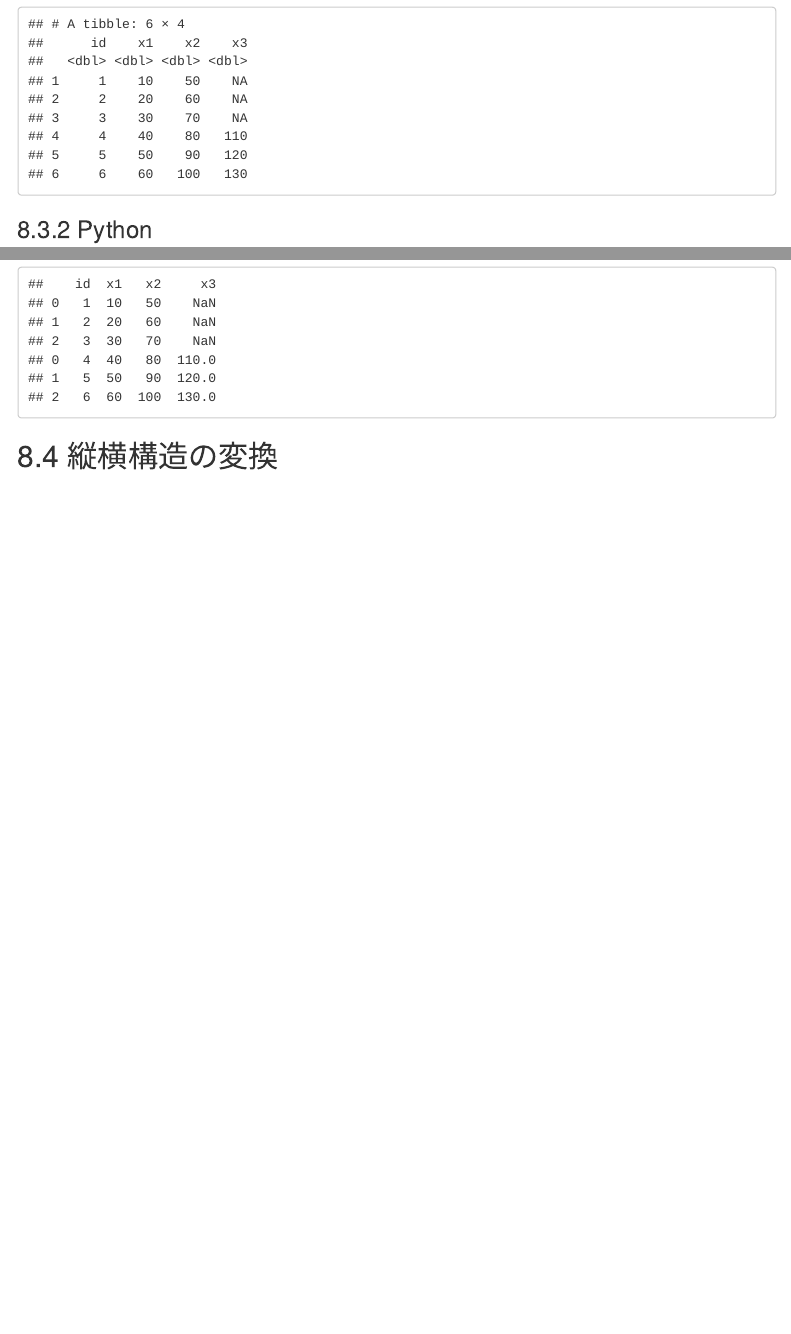
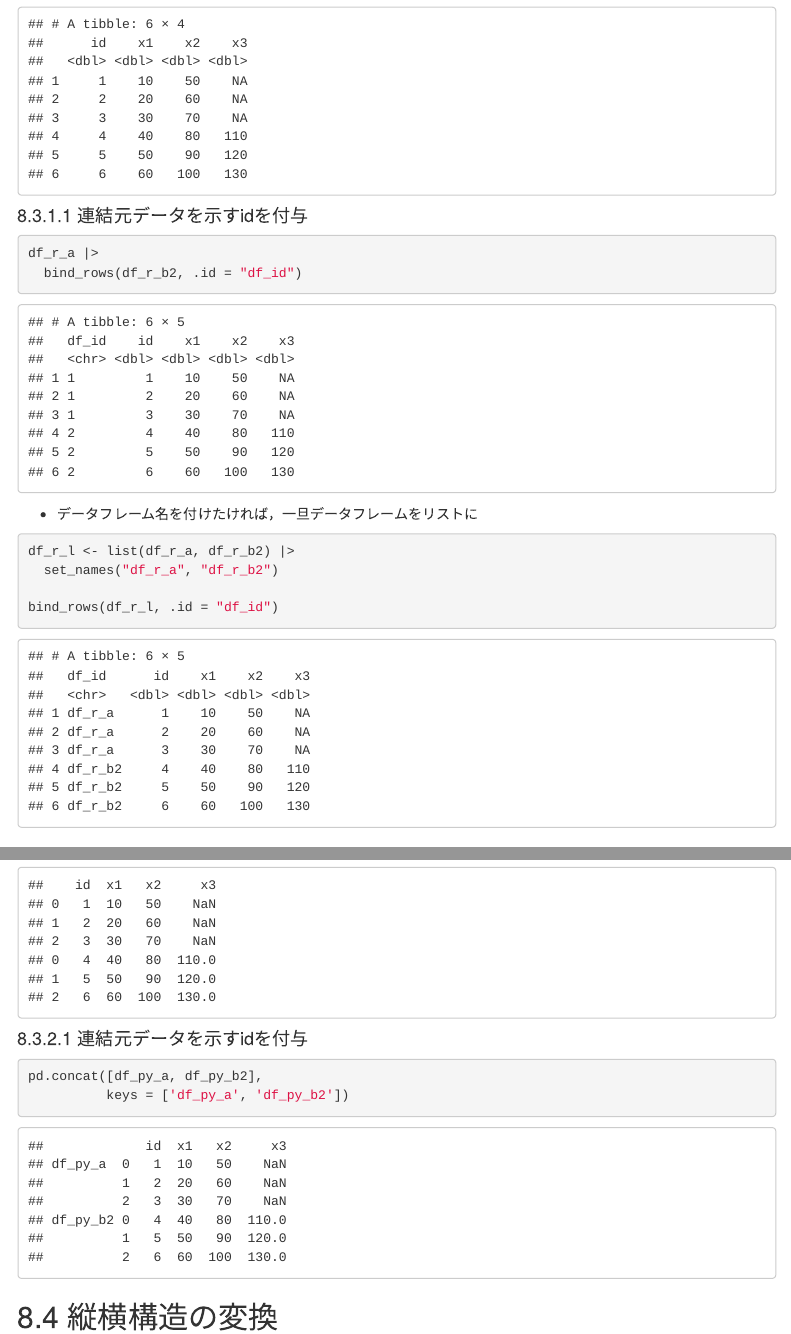
Before and after one commit to izunyan/practice-py-r, an R Markdown document (r_py.Rmd): the page in a window 1100 px wide, from 13730 px down, and a second part further down, joined at a grey line. Rendered offline with R 4.5, knitr and Pandoc, with nearby package versions; some code elsewhere in the file could not run offline; menus at the side of the page are left out.

Commit message:
concat keys

````diff
--- a/r_py.Rmd
+++ b/r_py.Rmd
@@ -517,6 +517,25 @@ df_r_a |>
   bind_rows(df_r_b2)
 ```
 
+#### 連結元データを示すidを付与
+```{r}
+df_r_a |>
+  bind_rows(df_r_b2, .id = "df_id")
+```
+
+* データフレーム名を付けたければ，一旦データフレームをリストに
+
+```{r}
+
+df_r_l <- list(df_r_a, df_r_b2) |>
+  set_names("df_r_a", "df_r_b2")
+
+bind_rows(df_r_l, .id = "df_id")
+
+```
+
+
+
 ### Python
 ```{python class.source="bg-success"}
 # 連結用データ作成
@@ -532,6 +551,15 @@ df_py_b2
 pd.concat([df_py_a, df_py_b2])
 
 ```
+
+#### 連結元データを示すidを付与
+
+```{python}
+pd.concat([df_py_a, df_py_b2],
+          keys = ['df_py_a', 'df_py_b2'])
+```
+
+
 
 ## 縦横構造の変換
 ### long形式に
````
